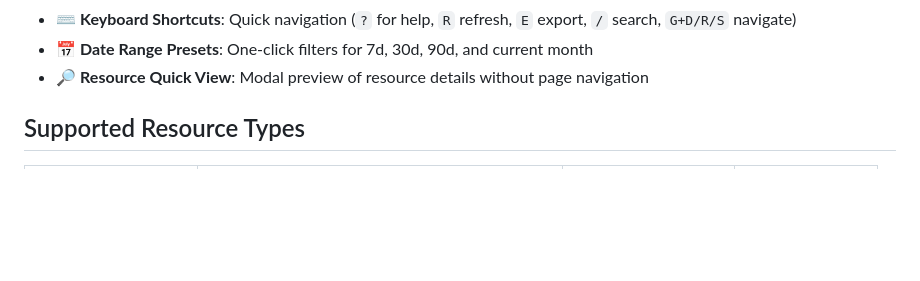
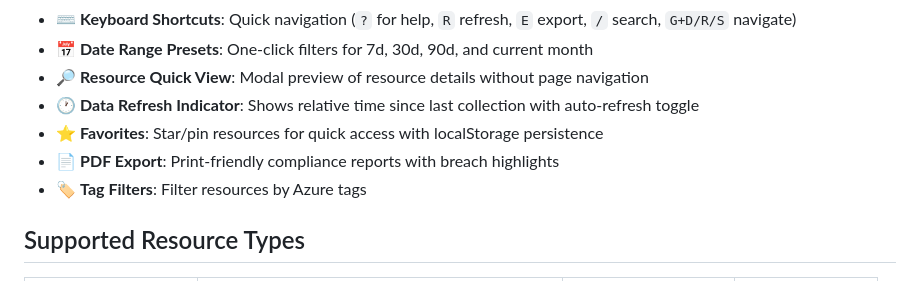
Before and after one commit to Siddchaudhary/azure-sla-evidence-kit, a Markdown page: README.md, the part around the change. Rendered like a GitHub page; blank space fills up the shorter version.

Commit message:
docs: Update README and CHANGELOG for v0.5.0

```diff
--- a/README.md
+++ b/README.md
@@ -30,6 +30,10 @@ A Python web dashboard and CLI that discovers Azure resources, collects availabi
 - ⌨️ **Keyboard Shortcuts**: Quick navigation (`?` for help, `R` refresh, `E` export, `/` search, `G+D/R/S` navigate)
 - 📅 **Date Range Presets**: One-click filters for 7d, 30d, 90d, and current month
 - 🔎 **Resource Quick View**: Modal preview of resource details without page navigation
+- 🕐 **Data Refresh Indicator**: Shows relative time since last collection with auto-refresh toggle
+- ⭐ **Favorites**: Star/pin resources for quick access with localStorage persistence
+- 📄 **PDF Export**: Print-friendly compliance reports with breach highlights
+- 🏷️ **Tag Filters**: Filter resources by Azure tags
 
 ## Supported Resource Types
 
```
Also changed, not shown: CHANGELOG.md (+19 -0 lines).
